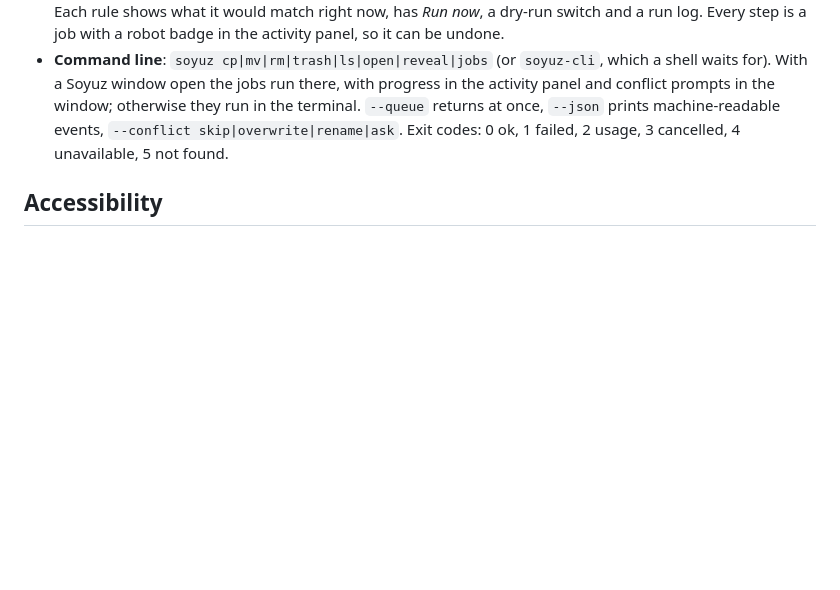
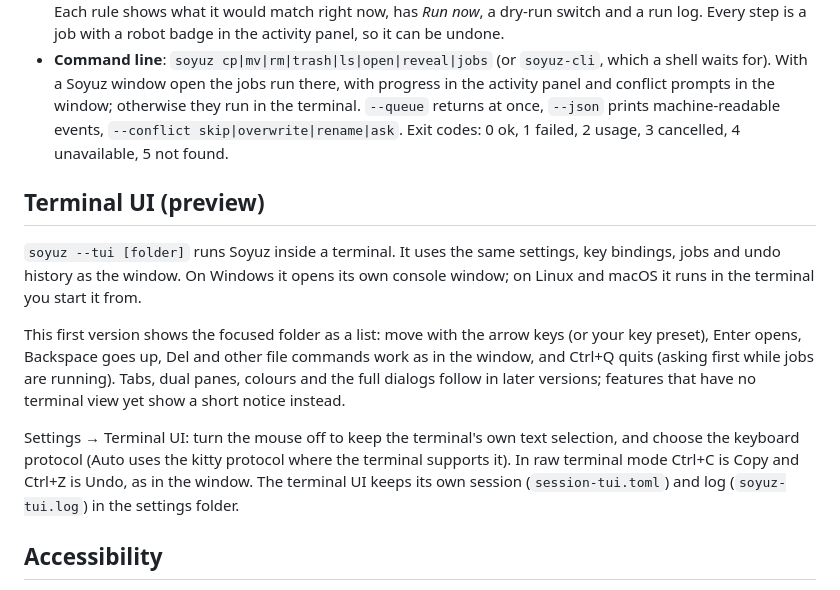
Before and after one commit to ulaas/soyuz, a Markdown page: docs/USER_GUIDE.md, the part around the change. Rendered like a GitHub page; blank space fills up the shorter version.

Commit message:
docs: terminal UI preview section in the user guide

```diff
--- a/docs/USER_GUIDE.md
+++ b/docs/USER_GUIDE.md
@@ -300,6 +300,24 @@ The full reference with defaults is [`config.example.toml`](config.example.toml)
 - **Automations** (Settings → Automations): rules that watch a folder and act on matching items (name globs / regex, kind, size, age) after they stop changing: move, copy, rename with a pattern, tag, trash or run a script. Each rule shows what it would match right now, has *Run now*, a dry-run switch and a run log. Every step is a job with a robot badge in the activity panel, so it can be undone.
 - **Command line**: `soyuz cp|mv|rm|trash|ls|open|reveal|jobs` (or `soyuz-cli`, which a shell waits for). With a Soyuz window open the jobs run there, with progress in the activity panel and conflict prompts in the window; otherwise they run in the terminal. `--queue` returns at once, `--json` prints machine-readable events, `--conflict skip|overwrite|rename|ask`. Exit codes: 0 ok, 1 failed, 2 usage, 3 cancelled, 4 unavailable, 5 not found.
 
+## Terminal UI (preview)
+
+`soyuz --tui [folder]` runs Soyuz inside a terminal. It uses the same settings, key
+bindings, jobs and undo history as the window. On Windows it opens its own console window;
+on Linux and macOS it runs in the terminal you start it from.
+
+This first version shows the focused folder as a list: move with the arrow keys (or your
+key preset), Enter opens, Backspace goes up, Del and other file commands work as in the
+window, and Ctrl+Q quits (asking first while jobs are running). Tabs, dual panes, colours
+and the full dialogs follow in later versions; features that have no terminal view yet
+show a short notice instead.
+
+Settings → Terminal UI: turn the mouse off to keep the terminal's own text selection, and
+choose the keyboard protocol (Auto uses the kitty protocol where the terminal supports
+it). In raw terminal mode Ctrl+C is Copy and Ctrl+Z is Undo, as in the window. The terminal
+UI keeps its own session (`session-tui.toml`) and log (`soyuz-tui.log`) in the settings
+folder.
+
 ## Accessibility
 
 - **Screen readers**: Soyuz exposes an AccessKit tree (UI Automation on Windows, AT-SPI on
```
